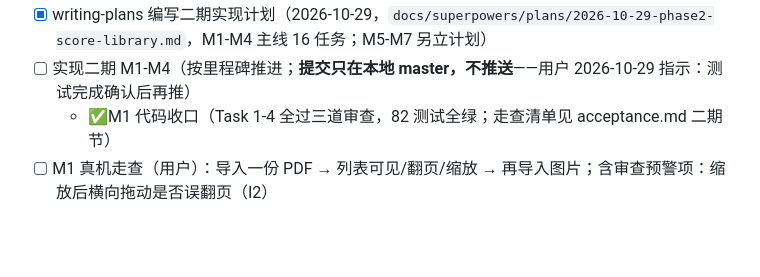
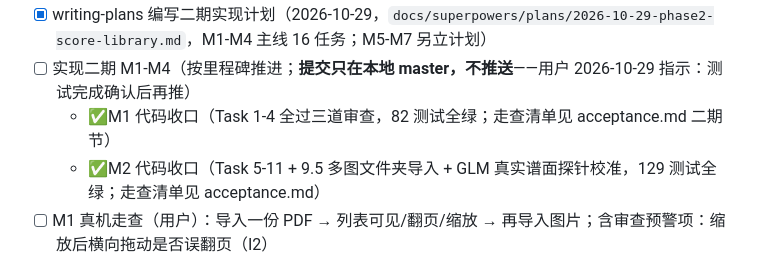
Before and after one commit to plafaithing/GuitarBar, a Markdown page: tasks/todo.md, the part around the change. Drawn GitHub-style; blank space fills up the shorter version.

```diff
--- a/tasks/todo.md
+++ b/tasks/todo.md
@@ -26,6 +26,7 @@
 - [x] writing-plans 编写二期实现计划（2026-10-29，`docs/superpowers/plans/2026-10-29-phase2-score-library.md`，M1-M4 主线 16 任务；M5-M7 另立计划）
 - [ ] 实现二期 M1-M4（按里程碑推进；**提交只在本地 master，不推送**——用户 2026-10-29 指示：测试完成确认后再推）
   - ✅M1 代码收口（Task 1-4 全过三道审查，82 测试全绿；走查清单见 acceptance.md 二期节）
+  - ✅M2 代码收口（Task 5-11 + 9.5 多图文件夹导入 + GLM 真实谱面探针校准，129 测试全绿；走查清单见 acceptance.md）
 - [ ] M1 真机走查（用户）：导入一份 PDF → 列表可见/翻页/缩放 → 再导入图片；含审查预警项：缩放后横向拖动是否误翻页（I2）
 
 ## Review（2026-10-25 本次会话）
```
Also changed, not shown: tasks/acceptance.md (+11 -0 lines).
